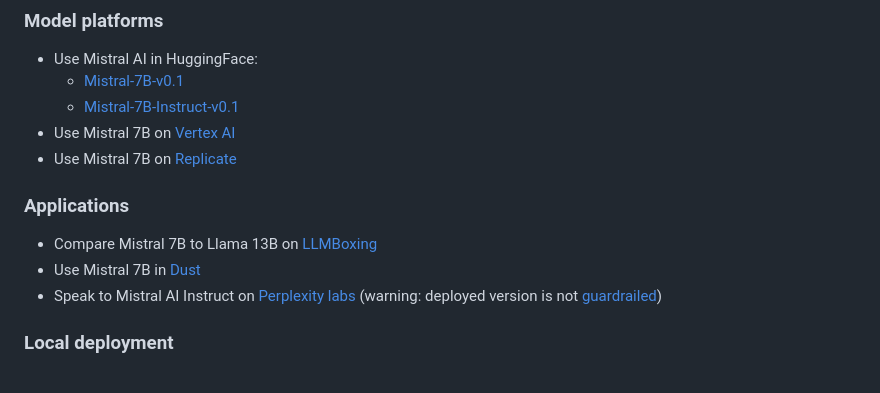
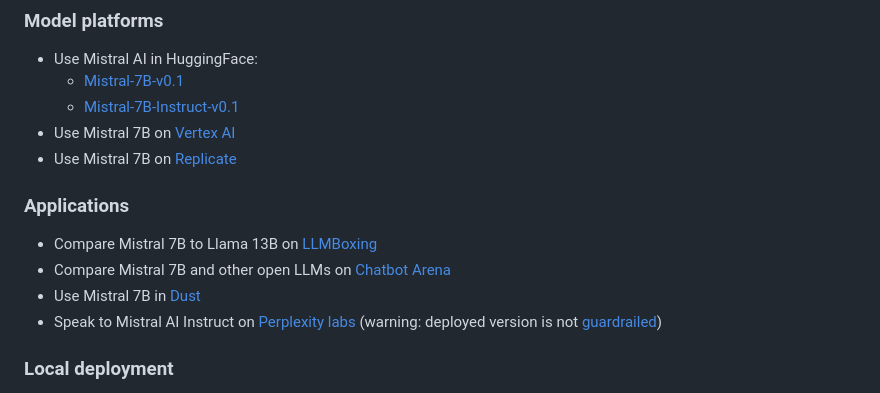
Before and after one commit to mistralai/mistral-inference, a Markdown page: README.md, the part around the change. Rendered like a GitHub page.

```diff
--- a/README.md
+++ b/README.md
@@ -123,12 +123,13 @@ For this we can choose as chunk size the window size. For each chunk, we thus ne
 - Use Mistral 7B on [Vertex AI](https://github.com/GoogleCloudPlatform/vertex-ai-samples/blob/main/notebooks/community/model_garden/model_garden_pytorch_mistral.ipynb)
 - Use Mistral 7B on [Replicate](https://replicate.com/lucataco/mistral-7b-v0.1)
 
+
 ### Applications
 
 - Compare Mistral 7B to Llama 13B on [LLMBoxing](https://llmboxing.com/)
+- Compare Mistral 7B and other open LLMs on [Chatbot Arena](https://chat.lmsys.org/)
 - Use Mistral 7B in [Dust](https://dust.tt/)
 - Speak to Mistral AI Instruct on [Perplexity labs](https://labs.perplexity.ai/) (warning: deployed version is not [guardrailed](https://docs.mistral.ai/usage/guardrailing))
-
 
 ### Local deployment
 - [Ollama](https://ollama.ai/library/mistral) local deployment
```
